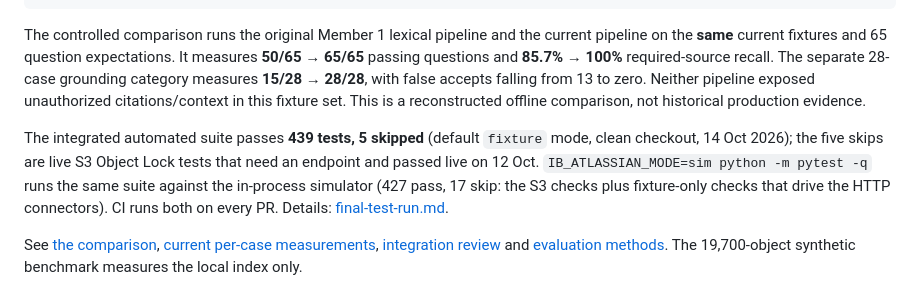
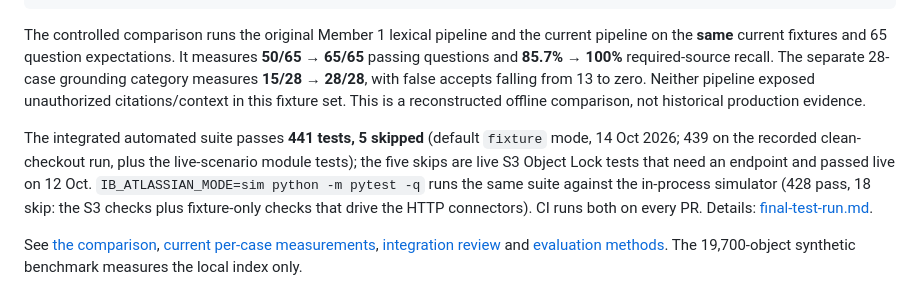
Before and after one commit to Mqhnish/YieldGPT, a Markdown page: internal-brain/README.md, the part around the change. Drawn GitHub-style.

Commit message:
README: test counts with the live-scenario tests (441/5, sim 428/18)

```diff
--- a/internal-brain/README.md
+++ b/internal-brain/README.md
@@ -45,7 +45,7 @@ python scripts/judging_demo.py --markdown docs/WORKED_EXAMPLES.md --json evaluat
 
 The controlled comparison runs the original Member 1 lexical pipeline and the current pipeline on the **same** current fixtures and 65 question expectations. It measures **50/65 → 65/65** passing questions and **85.7% → 100%** required-source recall. The separate 28-case grounding category measures **15/28 → 28/28**, with false accepts falling from 13 to zero. Neither pipeline exposed unauthorized citations/context in this fixture set. This is a reconstructed offline comparison, not historical production evidence.
 
-The integrated automated suite passes **439 tests, 5 skipped** (default `fixture` mode, clean checkout, 14 Oct 2026); the five skips are live S3 Object Lock tests that need an endpoint and passed live on 12 Oct. `IB_ATLASSIAN_MODE=sim python -m pytest -q` runs the same suite against the in-process simulator (427 pass, 17 skip: the S3 checks plus fixture-only checks that drive the HTTP connectors). CI runs both on every PR. Details: [final-test-run.md](evaluation/reports/final-test-run.md).
+The integrated automated suite passes **441 tests, 5 skipped** (default `fixture` mode, 14 Oct 2026; 439 on the recorded clean-checkout run, plus the live-scenario module tests); the five skips are live S3 Object Lock tests that need an endpoint and passed live on 12 Oct. `IB_ATLASSIAN_MODE=sim python -m pytest -q` runs the same suite against the in-process simulator (428 pass, 18 skip: the S3 checks plus fixture-only checks that drive the HTTP connectors). CI runs both on every PR. Details: [final-test-run.md](evaluation/reports/final-test-run.md).
 
 See [the comparison](evaluation/reports/comparison.md), [current per-case measurements](evaluation/reports/current.json), [integration review](docs/INTEGRATION_REVIEW.md) and [evaluation methods](docs/EVALUATION.md). The 19,700-object synthetic benchmark measures the local index only.
 
```
